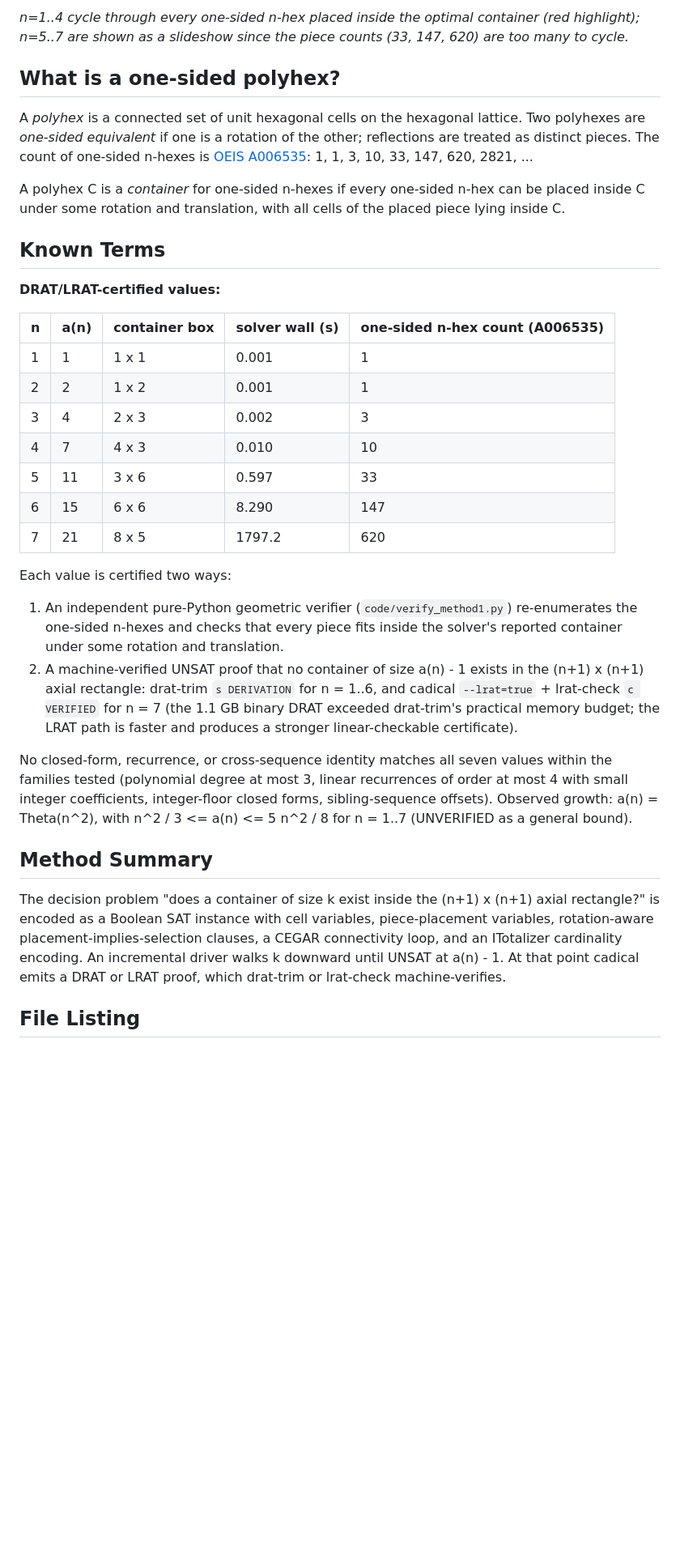
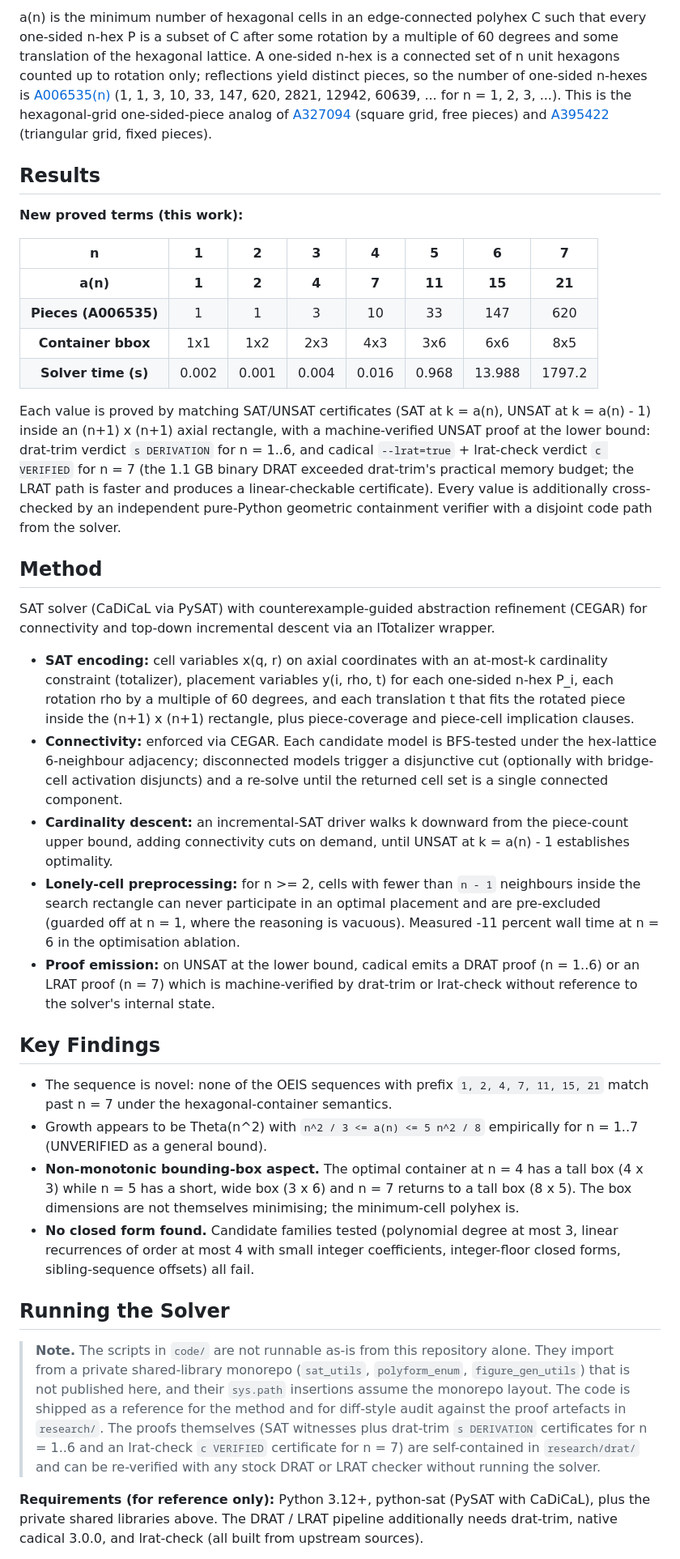
Before and after one commit to pexley-math/oeis-A395434, a Markdown page: README.md, the part around one of its changes. Shown at 81% size. Drawn GitHub-style; blank space fills up the shorter version.

```diff
--- a/README.md
+++ b/README.md
@@ -8,36 +8,39 @@ Solver code, verifiers, DRAT/LRAT certificates, figures, and paper for [OEIS A39
 
-*n=1..4 cycle through every one-sided n-hex placed inside the optimal container (red highlight); n=5..7 are shown as a slideshow since the piece counts (33, 147, 620) are too many to cycle.*
+a(n) is the minimum number of hexagonal cells in an edge-connected polyhex C such that every one-sided n-hex P is a subset of C after some rotation by a multiple of 60 degrees and some translation of the hexagonal lattice. A one-sided n-hex is a connected set of n unit hexagons counted up to rotation only; reflections yield distinct pieces, so the number of one-sided n-hexes is [A006535(n)](https://oeis.org/A006535) (1, 1, 3, 10, 33, 147, 620, 2821, 12942, 60639, ... for n = 1, 2, 3, ...). This is the hexagonal-grid one-sided-piece analog of [A327094](https://oeis.org/A327094) (square grid, free pieces) and [A395422](https://oeis.org/A395422) (triangular grid, fixed pieces).
 
-## What is a one-sided polyhex?
+## Results
 
-A *polyhex* is a connected set of unit hexagonal cells on the hexagonal lattice. Two polyhexes are *one-sided equivalent* if one is a rotation of the other; reflections are treated as distinct pieces. The count of one-sided n-hexes is [OEIS A006535](https://oeis.org/A006535): 1, 1, 3, 10, 33, 147, 620, 2821, ...
+**New proved terms (this work):**
 
-A polyhex C is a *container* for one-sided n-hexes if every one-sided n-hex can be placed inside C under some rotation and translation, with all cells of the placed piece lying inside C.
+| n | 1 | 2 | 3 | 4 | 5 | 6 | 7 |
+|:---:|:---:|:---:|:---:|:---:|:---:|:---:|:---:|
+| **a(n)** | **1** | **2** | **4** | **7** | **11** | **15** | **21** |
+| **Pieces (A006535)** | 1 | 1 | 3 | 10 | 33 | 147 | 620 |
+| **Container bbox** | 1x1 | 1x2 | 2x3 | 4x3 | 3x6 | 6x6 | 8x5 |
+| **Solver time (s)** | 0.002 | 0.001 | 0.004 | 0.016 | 0.968 | 13.988 | 1797.2 |
 
-## Known Terms
+Each value is proved by matching SAT/UNSAT certificates (SAT at k = a(n), UNSAT at k = a(n) - 1) inside an (n+1) x (n+1) axial rectangle, with a machine-verified UNSAT proof at the lower bound: drat-trim verdict `s DERIVATION` for n = 1..6, and cadical `--lrat=true` + lrat-check verdict `c VERIFIED` for n = 7 (the 1.1 GB binary DRAT exceeded drat-trim's practical memory budget; the LRAT path is faster and produces a linear-checkable certificate). Every value is additionally cross-checked by an independent pure-Python geometric containment verifier with a disjoint code path from the solver.
 
-**DRAT/LRAT-certified values:**
+## Method
 
-| n | a(n) | container box | solver wall (s) | one-sided n-hex count (A006535) |
-|---|------|---------------|-----------------|---------------------------------|
-| 1 | 1    | 1 x 1         | 0.001           | 1   |
-| 2 | 2    | 1 x 2         | 0.001           | 1   |
-| 3 | 4    | 2 x 3         | 0.002           | 3   |
-| 4 | 7    | 4 x 3         | 0.010           | 10  |
-| 5 | 11   | 3 x 6         | 0.597           | 33  |
-| 6 | 15   | 6 x 6         | 8.290           | 147 |
-| 7 | 21   | 8 x 5         | 1797.2          | 620 |
+SAT solver (CaDiCaL via PySAT) with counterexample-guided abstraction refinement (CEGAR) for connectivity and top-down incremental descent via an ITotalizer wrapper.
 
-Each value is certified two ways:
+- **SAT encoding:** cell variables x(q, r) on axial coordinates with an at-most-k cardinality constraint (totalizer), placement variables y(i, rho, t) for each one-sided n-hex P_i, each rotation rho by a multiple of 60 degrees, and each translation t that fits the rotated piece inside the (n+1) x (n+1) rectangle, plus piece-coverage and piece-cell implication clauses.
+- **Connectivity:** enforced via CEGAR. Each candidate model is BFS-tested under the hex-lattice 6-neighbour adjacency; disconnected models trigger a disjunctive cut (optionally with bridge-cell activation disjuncts) and a re-solve until the returned cell set is a single connected component.
+- **Cardinality descent:** an incremental-SAT driver walks k downward from the piece-count upper bound, adding connectivity cuts on demand, until UNSAT at k = a(n) - 1 establishes optimality.
+- **Lonely-cell preprocessing:** for n >= 2, cells with fewer than `n - 1` neighbours inside the search rectangle can never participate in an optimal placement and are pre-excluded (guarded off at n = 1, where the reasoning is vacuous). Measured -11 percent wall time at n = 6 in the optimisation ablation.
+- **Proof emission:** on UNSAT at the lower bound, cadical emits a DRAT proof (n = 1..6) or an LRAT proof (n = 7) which is machine-verified by drat-trim or lrat-check without reference to the solver's internal state.
 
-1. An independent pure-Python geometric verifier (`code/verify_method1.py`) re-enumerates the one-sided n-hexes and checks that every piece fits inside the solver's reported container under some rotation and translation.
-2. A machine-verified UNSAT proof that no container of size a(n) - 1 exists in the (n+1) x (n+1) axial rectangle: drat-trim `s DERIVATION` for n = 1..6, and cadical `--lrat=true` + lrat-check `c VERIFIED` for n = 7 (the 1.1 GB binary DRAT exceeded drat-trim's practical memory budget; the LRAT path is faster and produces a stronger linear-checkable certificate).
+## Key Findings
 
-No closed-form, recurrence, or cross-sequence identity matches all seven values within the families tested (polynomial degree at most 3, linear recurrences of order at most 4 with small integer coefficients, integer-floor closed forms, sibling-sequence offsets). Observed growth: a(n) = Theta(n^2), with n^2 / 3 <= a(n) <= 5 n^2 / 8 for n = 1..7 (UNVERIFIED as a general bound).
+- The sequence is novel: none of the OEIS sequences with prefix `1, 2, 4, 7, 11, 15, 21` match past n = 7 under the hexagonal-container semantics.
+- Growth appears to be Theta(n^2) with `n^2 / 3 <= a(n) <= 5 n^2 / 8` empirically for n = 1..7 (UNVERIFIED as a general bound).
+- **Non-monotonic bounding-box aspect.** The optimal container at n = 4 has a tall box (4 x 3) while n = 5 has a short, wide box (3 x 6) and n = 7 returns to a tall box (8 x 5). The box dimensions are not themselves minimising; the minimum-cell polyhex is.
+- **No closed form found.** Candidate families tested (polynomial degree at most 3, linear recurrences of order at most 4 with small integer coefficients, integer-floor closed forms, sibling-sequence offsets) all fail.
 
-## Method Summary
+## Running the Solver
 
-The decision problem "does a container of size k exist inside the (n+1) x (n+1) axial rectangle?" is encoded as a Boolean SAT instance with cell variables, piece-placement variables, rotation-aware placement-implies-selection clauses, a CEGAR connectivity loop, and an ITotalizer cardinality encoding. An incremental driver walks k downward until UNSAT at a(n) - 1. At that point cadical emits a DRAT or LRAT proof, which drat-trim or lrat-check machine-verifies.
+> **Note.** The scripts in `code/` are not runnable as-is from this repository alone. They import from a private shared-library monorepo (`sat_utils`, `polyform_enum`, `figure_gen_utils`) that is not published here, and their `sys.path` insertions assume the monorepo layout. The code is shipped as a reference for the method and for diff-style audit against the proof artefacts in `research/`. The proofs themselves (SAT witnesses plus drat-trim `s DERIVATION` certificates for n = 1..6 and an lrat-check `c VERIFIED` certificate for n = 7) are self-contained in `research/drat/` and can be re-verified with any stock DRAT or LRAT checker without running the solver.
 
-## File Listing
+**Requirements (for reference only):** Python 3.12+, python-sat (PySAT with CaDiCaL), plus the private shared libraries above. The DRAT / LRAT pipeline additionally needs drat-trim, native cadical 3.0.0, and lrat-check (all built from upstream sources).
 
```
Also changed, not shown: other parts of README.md (+61 -43 lines).
